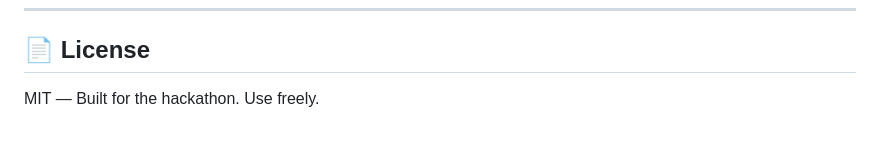
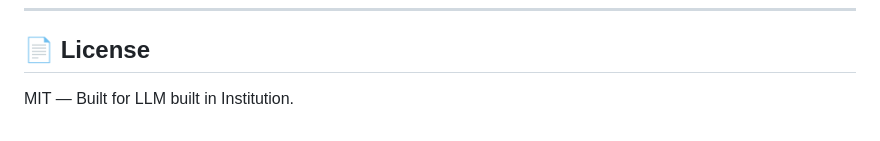
Before and after one commit to JustiNoel/LLM-Prompt-Injection, a Markdown page: prompt-shield/README.md, the part around the change. Rendered like a GitHub page.

```diff
--- a/prompt-shield/README.md
+++ b/prompt-shield/README.md
@@ -288,4 +288,4 @@ Any developer building LLM-powered applications can drop PromptShield in as midd
 
 ## 📄 License
 
-MIT — Built for the hackathon. Use freely.
+MIT — Built for LLM built in Institution.
```
